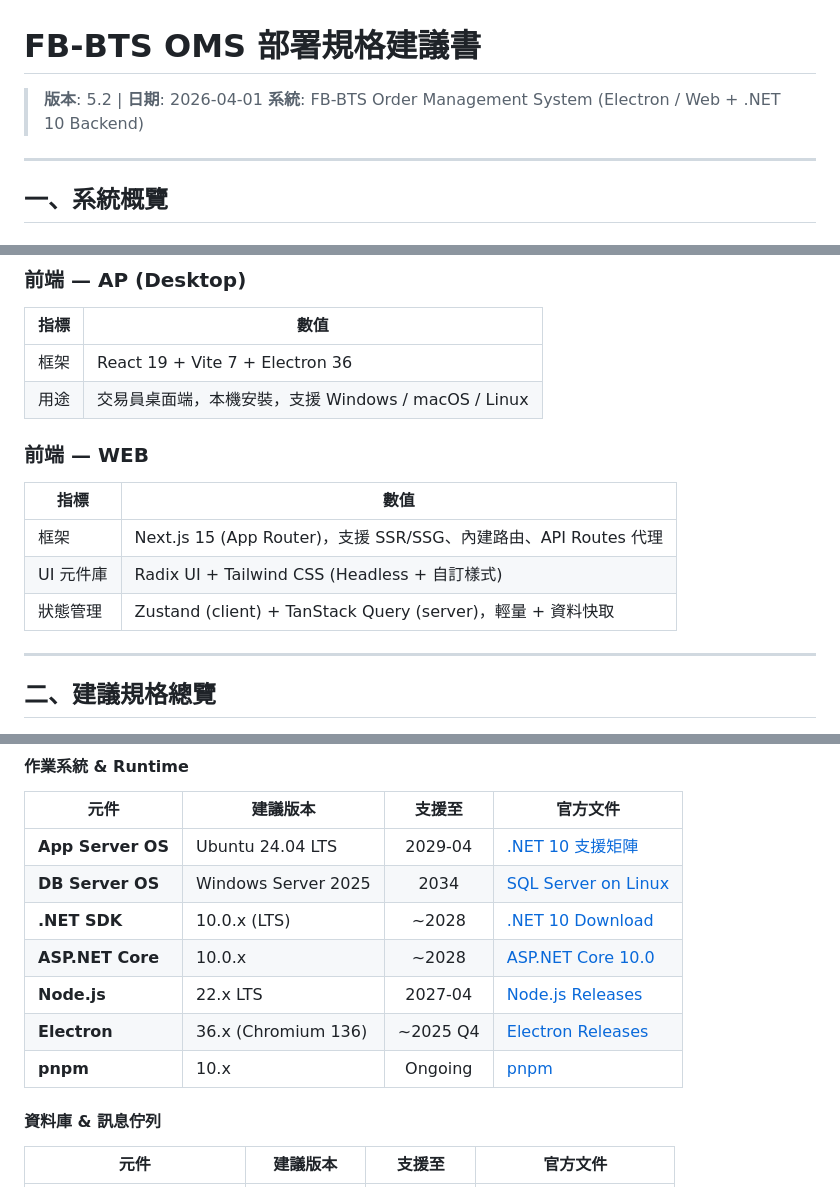
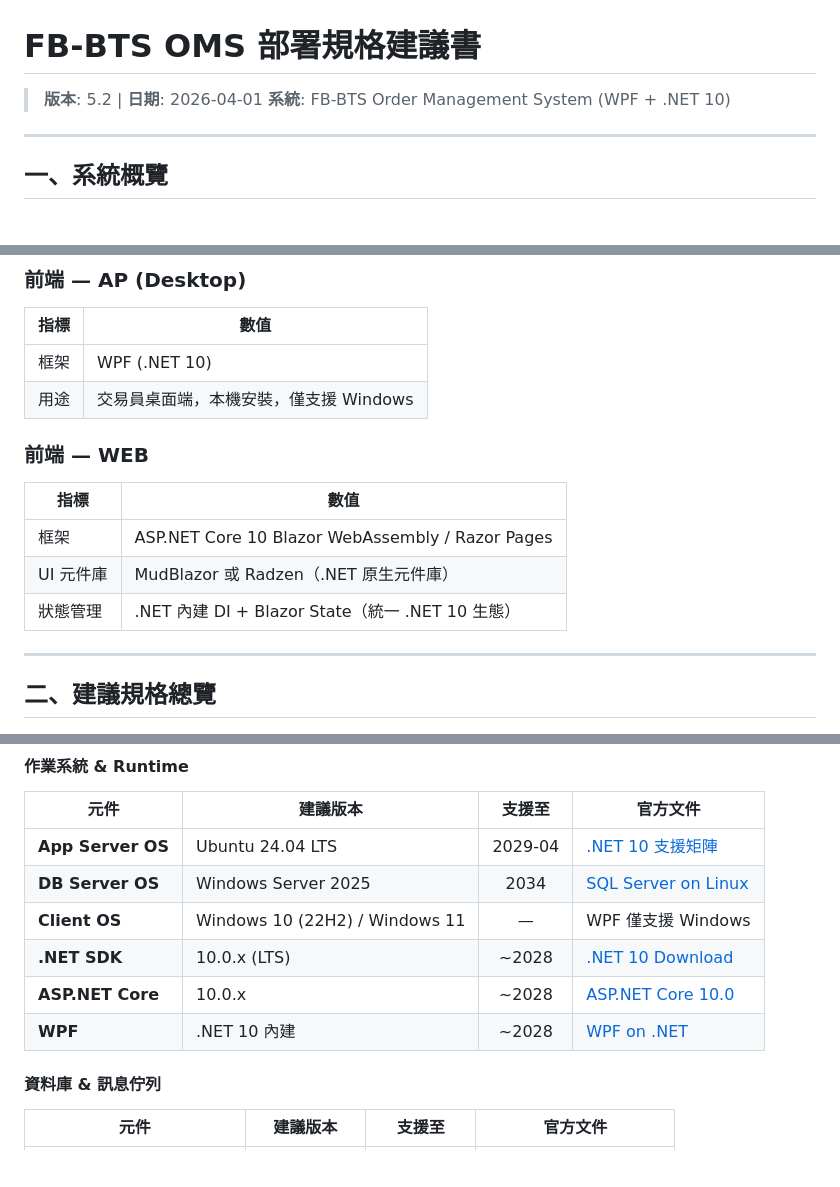
Before and after one commit to KK-capital/repository, a Markdown page: oms設計/deployment-spec.md, 3 parts joined by grey strips. GitHub-like rendering; blank space fills up the shorter version.

Commit message:
docs: migrate frontend from Electron/React to WPF .NET 10

```diff
--- a/oms設計/deployment-spec.md
+++ b/oms設計/deployment-spec.md
@@ -1,7 +1,7 @@
 # FB-BTS OMS 部署規格建議書
 
 > **版本**: 5.2 | **日期**: 2026-04-01
-> **系統**: FB-BTS Order Management System (Electron / Web + .NET 10 Backend)
+> **系統**: FB-BTS Order Management System (WPF + .NET 10)
 
 ---
 
@@ -22,16 +22,16 @@
 
 | 指標 | 數值 |
 |------|------|
-| 框架 | React 19 + Vite 7 + Electron 36 |
-| 用途 | 交易員桌面端，本機安裝，支援 Windows / macOS / Linux |
+| 框架 | WPF (.NET 10) |
+| 用途 | 交易員桌面端，本機安裝，僅支援 Windows |
 
 ### 前端 — WEB
 
 | 指標 | 數值 |
 |------|------|
-| 框架 | Next.js 15 (App Router)，支援 SSR/SSG、內建路由、API Routes 代理 |
-| UI 元件庫 | Radix UI + Tailwind CSS (Headless + 自訂樣式) |
-| 狀態管理 | Zustand (client) + TanStack Query (server)，輕量 + 資料快取 |
+| 框架 | ASP.NET Core 10 Blazor WebAssembly / Razor Pages |
+| UI 元件庫 | MudBlazor 或 Radzen（.NET 原生元件庫） |
+| 狀態管理 | .NET 內建 DI + Blazor State（統一 .NET 10 生態） |
 
 ---
 
@@ -165,11 +165,10 @@
 |------|---------|:------:|---------|
 | **App Server OS** | Ubuntu 24.04 LTS | 2029-04 | [.NET 10 支援矩陣](https://github.com/dotnet/core/blob/main/release-notes/10.0/supported-os.md) |
 | **DB Server OS** | Windows Server 2025 | 2034 | [SQL Server on Linux](https://learn.microsoft.com/en-us/sql/linux/sql-server-linux-setup) |
+| **Client OS** | Windows 10 (22H2) / Windows 11 | — | WPF 僅支援 Windows |
 | **.NET SDK** | 10.0.x (LTS) | ~2028 | [.NET 10 Download](https://dotnet.microsoft.com/en-us/download/dotnet/10.0) |
 | **ASP.NET Core** | 10.0.x | ~2028 | [ASP.NET Core 10.0](https://learn.microsoft.com/en-us/aspnet/core/release-notes/aspnetcore-10.0) |
-| **Node.js** | 22.x LTS | 2027-04 | [Node.js Releases](https://nodejs.org/en/about/previous-releases) |
-| **Electron** | 36.x (Chromium 136) | ~2025 Q4 | [Electron Releases](https://releases.electronjs.org/) |
-| **pnpm** | 10.x | Ongoing | [pnpm](https://pnpm.io/installation) |
+| **WPF** | .NET 10 內建 | ~2028 | [WPF on .NET](https://learn.microsoft.com/en-us/dotnet/desktop/wpf/) |
 
 #### 資料庫 & 訊息佇列
 
```
Also changed, not shown: other parts of oms設計/deployment-spec.md (+1 -1 lines).
